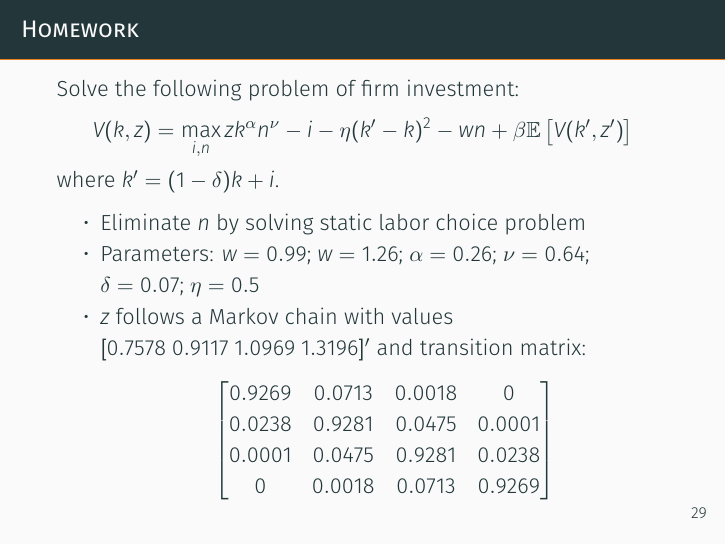
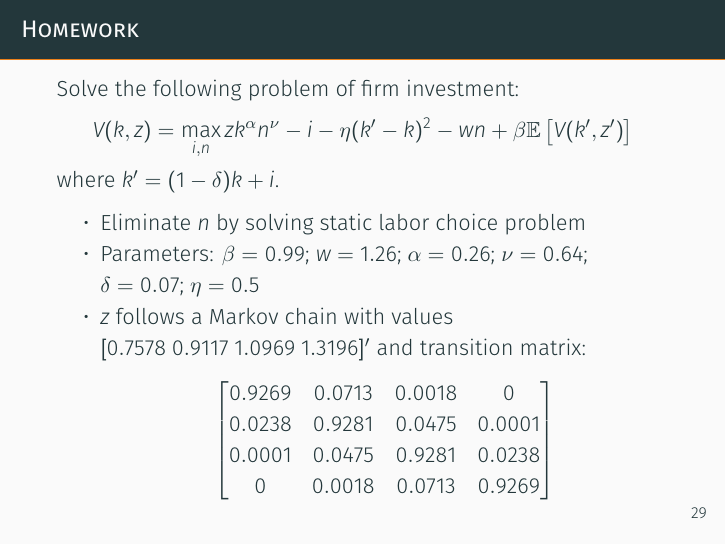
Before and after one commit to NYUEcon/CompEconWorkshop_2017, LaTeX slides (Lecture5/lecture5.tex): page 34 of 34. The pictures show the PDF file Lecture5/lecture5.pdf that the author committed with the source.

Commit message:
fixed another typo

```diff
--- a/Lecture5/lecture5.tex
+++ b/Lecture5/lecture5.tex
@@ -441,7 +441,7 @@ V(k, z) = \max_{i, n} z k^{\alpha} n^{\nu} - i - \eta (k' - k)^2 - wn + \beta \m
 where $k' = (1 - \delta)k + i$.
 \begin{itemize}
 \item Eliminate $n$ by solving static labor choice problem
-\item Parameters: $w = 0.99$; $w = 1.26$; $\alpha = 0.26$; $\nu = 0.64$; $\delta = 0.07$; $\eta = 0.5$
+\item Parameters: $\beta = 0.99$; $w = 1.26$; $\alpha = 0.26$; $\nu = 0.64$; $\delta = 0.07$; $\eta = 0.5$
 \item $z$ follows a Markov chain with values $[0.7578 \hspace{1mm} 0.9117 \hspace{1mm} 1.0969 \hspace{1mm} 1.3196]'$ and transition matrix:
 \vspace{1mm}
 $$\begin{bmatrix}
```
Also changed, not shown: Lecture5/lecture5.pdf.
